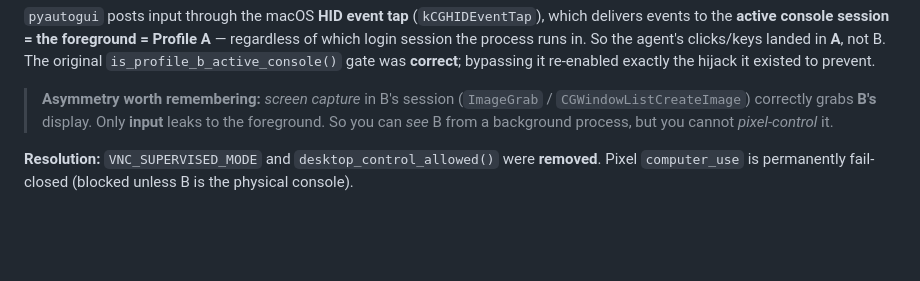
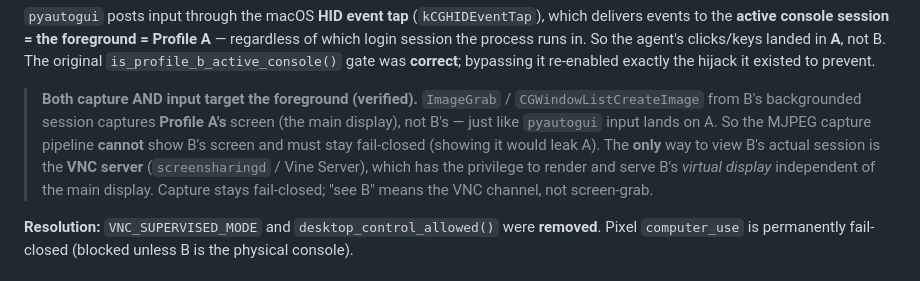
Before and after one commit to SarveshaKumarKS/Quackhacks-2026, a Markdown page: docs/VNC_INTEGRATION.md, the part around the change. Drawn GitHub-style; blank space fills up the shorter version.

Commit message:
docs: correct capture-safety claim — ImageGrab also leaks the foreground (A)
Verified: ImageGrab/CGWindowListCreateImage from B's backgrounded session captures
Profile A's screen (main display), not B's — same as pixel input. The MJPEG capture
pipeline therefore cannot show B and must stay fail-closed. Only the VNC server
(privileged virtual-display rendering) can show B's session.

Co-Authored-By: Claude Opus 4.8 <noreply@anthropic.com>

```diff
--- a/docs/VNC_INTEGRATION.md
+++ b/docs/VNC_INTEGRATION.md
@@ -81,9 +81,14 @@ of which login session the process runs in. So the agent's clicks/keys landed in
 The original `is_profile_b_active_console()` gate was **correct**; bypassing it re-enabled
 exactly the hijack it existed to prevent.
 
-> **Asymmetry worth remembering:** *screen capture* in B's session (`ImageGrab` /
-> `CGWindowListCreateImage`) correctly grabs **B's** display. Only **input** leaks to the
-> foreground. So you can *see* B from a background process, but you cannot *pixel-control* it.
+> **Both capture AND input target the foreground (verified).** `ImageGrab` /
+> `CGWindowListCreateImage` from B's backgrounded session captures **Profile A's** screen
+> (the main display), not B's — just like `pyautogui` input lands on A. So the MJPEG
+> capture pipeline **cannot** show B's screen and must stay fail-closed (showing it would
+> leak A). The **only** way to view B's actual session is the **VNC server**
+> (`screensharingd` / Vine Server), which has the privilege to render and serve B's
+> *virtual display* independent of the main display. Capture stays fail-closed; "see B"
+> means the VNC channel, not screen-grab.
 
 **Resolution:** `VNC_SUPERVISED_MODE` and `desktop_control_allowed()` were **removed**.
 Pixel `computer_use` is permanently fail-closed (blocked unless B is the physical console).
```
